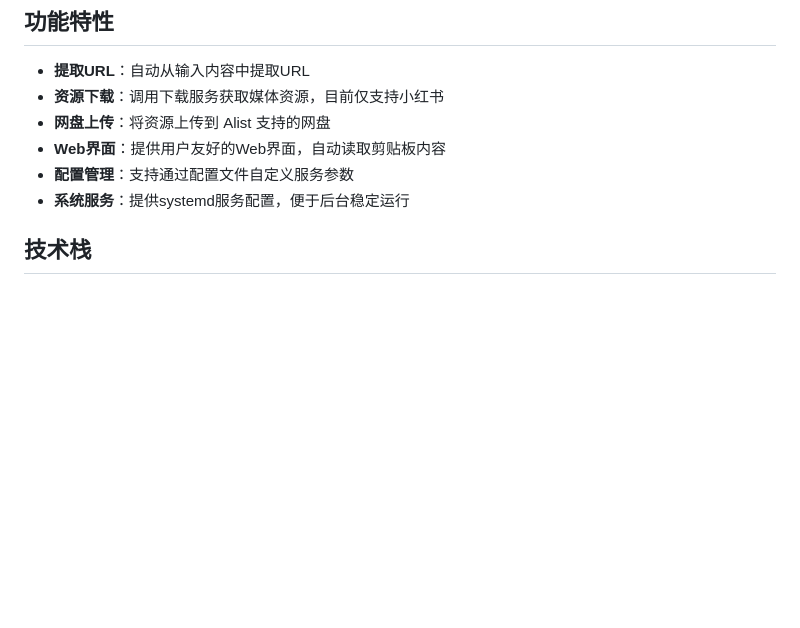
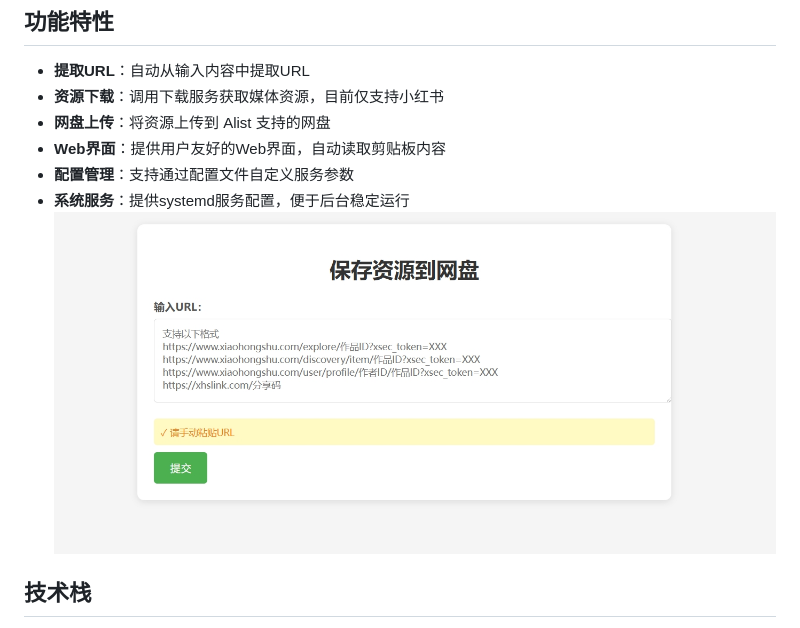
Before and after one commit to chajiuqqq/savetopan, a Markdown page: README.md, the part around the change. Drawn GitHub-style; pictures changed too: PixPin_2025-10-13_16-54-38.jpg (added); blank space fills up the shorter version.

```diff
--- a/README.md
+++ b/README.md
@@ -14,6 +14,7 @@
 - **Web界面**：提供用户友好的Web界面，自动读取剪贴板内容
 - **配置管理**：支持通过配置文件自定义服务参数
 - **系统服务**：提供systemd服务配置，便于后台稳定运行
+![alt text](PixPin_2025-10-13_16-54-38.jpg)
 
 ## 技术栈
 
```
Also changed, not shown: 1 other file.
